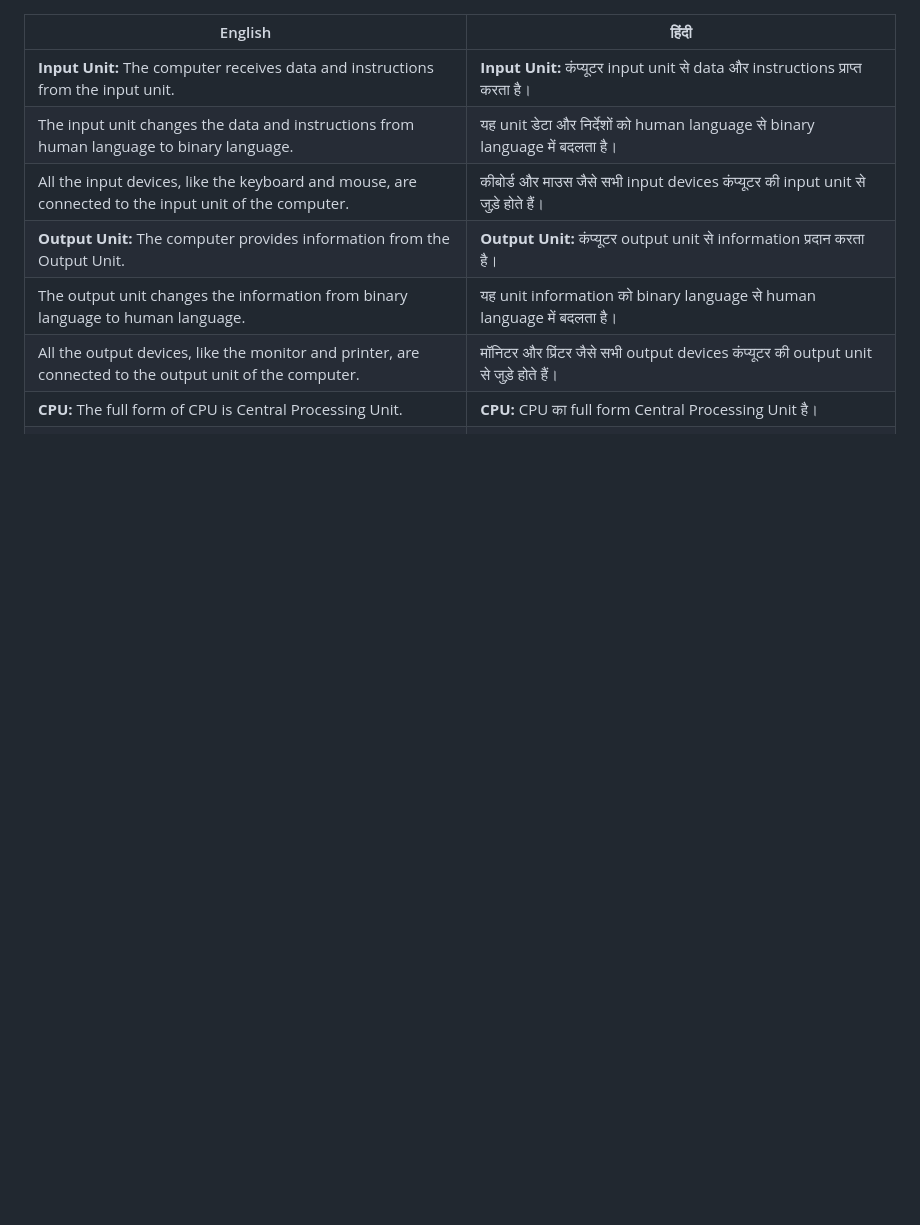
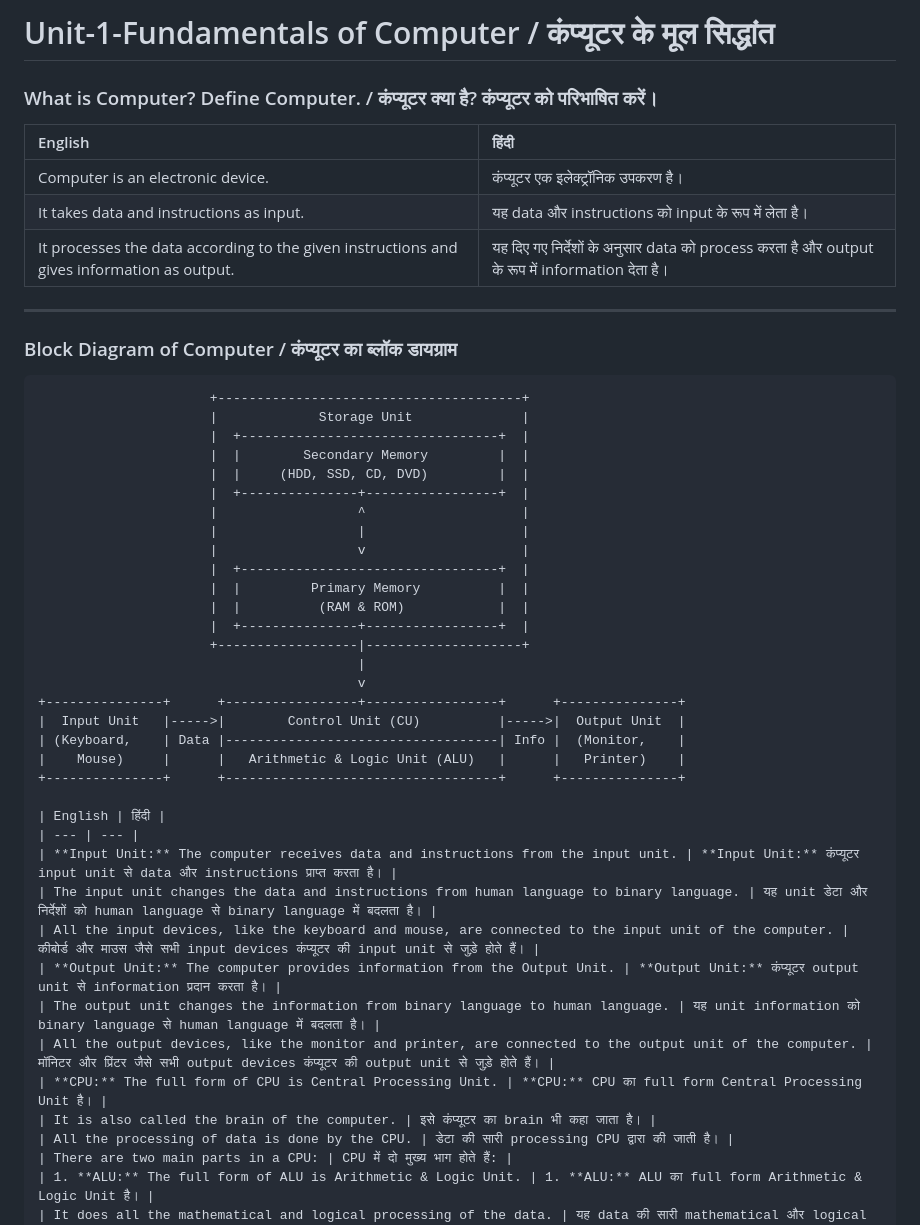
Before and after one commit to mcaravikantpotdar/md, a Markdown page: Ch-1-Digital Literacy (Fundamental)_ Basics of Computer.md, the part around the change. Rendered like a GitHub page; blank space fills up the shorter version.

````diff
--- a/Ch-1-Digital Literacy (Fundamental)_ Basics of Computer.md
+++ b/Ch-1-Digital Literacy (Fundamental)_ Basics of Computer.md
@@ -1,3 +1,40 @@
+# Unit-1-Fundamentals of Computer / कंप्यूटर के मूल सिद्धांत
+
+### What is Computer? Define Computer. / कंप्यूटर क्या है? कंप्यूटर को परिभाषित करें।
+
+| English | हिंदी |
+| :--- | :--- |
+| Computer is an electronic device. | कंप्यूटर एक इलेक्ट्रॉनिक उपकरण है। |
+| It takes data and instructions as input. | यह data और instructions को input के रूप में लेता है। |
+| It processes the data according to the given instructions and gives information as output. | यह दिए गए निर्देशों के अनुसार data को process करता है और output के रूप में information देता है। |
+
+---
+
+### Block Diagram of Computer / कंप्यूटर का ब्लॉक डायग्राम
+
+```text
+                      +---------------------------------------+
+                      |             Storage Unit              |
+                      |  +---------------------------------+  |
+                      |  |        Secondary Memory         |  |
+                      |  |     (HDD, SSD, CD, DVD)         |  |
+                      |  +---------------+-----------------+  |
+                      |                  ^                    |
+                      |                  |                    |
+                      |                  v                    |
+                      |  +---------------------------------+  |
+                      |  |         Primary Memory          |  |
+                      |  |          (RAM & ROM)            |  |
+                      |  +---------------+-----------------+  |
+                      +------------------|--------------------+
+                                         |
+                                         v
++---------------+      +-----------------+-----------------+      +---------------+
+|  Input Unit   |----->|        Control Unit (CU)          |----->|  Output Unit  |
+| (Keyboard,    | Data |-----------------------------------| Info |  (Monitor,    |
+|    Mouse)     |      |   Arithmetic & Logic Unit (ALU)   |      |   Printer)    |
++---------------+      +-----------------------------------+      +---------------+
+
 | English | हिंदी |
 | --- | --- |
 | **Input Unit:** The computer receives data and instructions from the input unit. | **Input Unit:** कंप्यूटर input unit से data और instructions प्राप्त करता है। |
````
